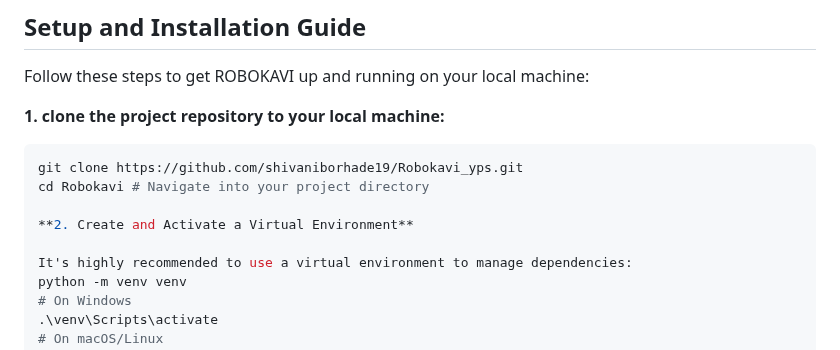
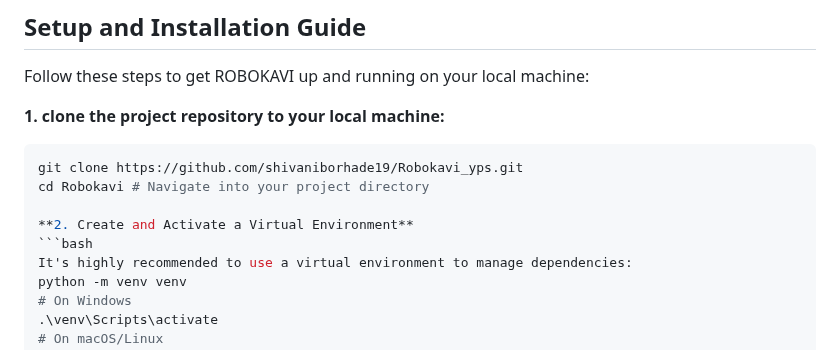
Before and after one commit to shivaniborhade19/Robokavi_yps, a Markdown page: README.md, the part around the change. Rendered like a GitHub page.

````diff
--- a/README.md
+++ b/README.md
@@ -36,7 +36,7 @@ git clone https://github.com/shivaniborhade19/Robokavi_yps.git
 cd Robokavi # Navigate into your project directory
 
 **2. Create and Activate a Virtual Environment**
-
+```bash
 It's highly recommended to use a virtual environment to manage dependencies:
 python -m venv venv
 # On Windows
````
